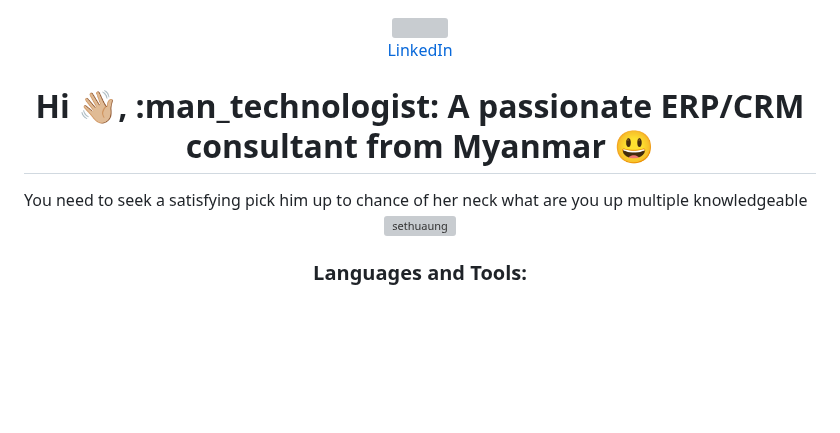
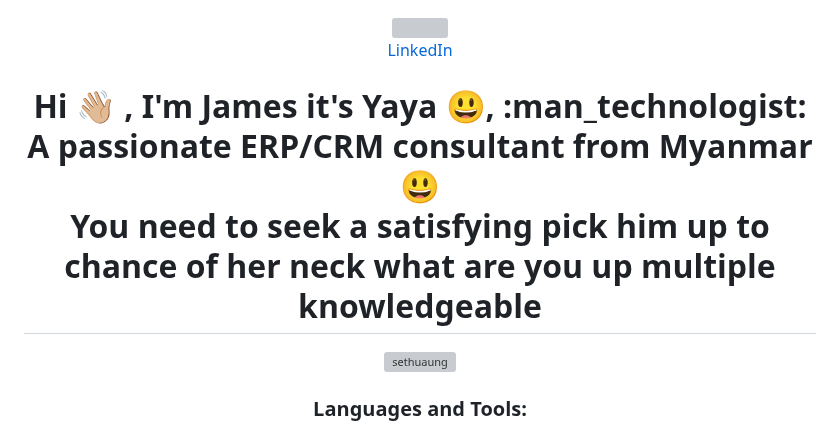
Before and after one commit to sethuaung/sethuaung, a Markdown page: README.md, the part around the change. GitHub-like rendering; blank space fills up the shorter version; grey boxes are pictures that could not be loaded.

Commit message:
Revise introduction in README.md
Updated introduction and corrected name in README.

```diff
--- a/README.md
+++ b/README.md
@@ -9,8 +9,9 @@
   <a href="https://wakatime.com/@8aafa83e-0710-4271-a467-4ca20bf312ed">
   </a>
 </div>
-<h1 align="center">Hi 👋🏼, :man_technologist: A passionate ERP/CRM consultant from Myanmar 😃</h1>
-You need to seek a satisfying pick him up to chance of her neck what are you up multiple knowledgeable<p align="center"> <img src="https://komarev.com/ghpvc/?username=sethuaung&label=Profile%20views&color=0e75b6&style=flat" alt="sethuaung" /> </p>
+<h1 align="center">Hi 👋🏼 , I'm James it's Yaya 😃, :man_technologist: A passionate ERP/CRM consultant from Myanmar 😃 <br>
+You need to seek a satisfying pick him up to chance of her neck what are you up multiple knowledgeable </h1>
+<p align="center"> <img src="https://komarev.com/ghpvc/?username=sethuaung&label=Profile%20views&color=0e75b6&style=flat" alt="sethuaung" /> </p>
 <h3 align="center">Languages and Tools:</h3>
 <p align="center">
 <a href="https://aws.amazon.com" target="_blank" rel="noreferrer"> <img src="https://raw.githubusercontent.com/devicons/devicon/master/icons/amazonwebservices/amazonwebservices-original-wordmark.svg" alt="aws" width="40" height="40"/> </a>
```
